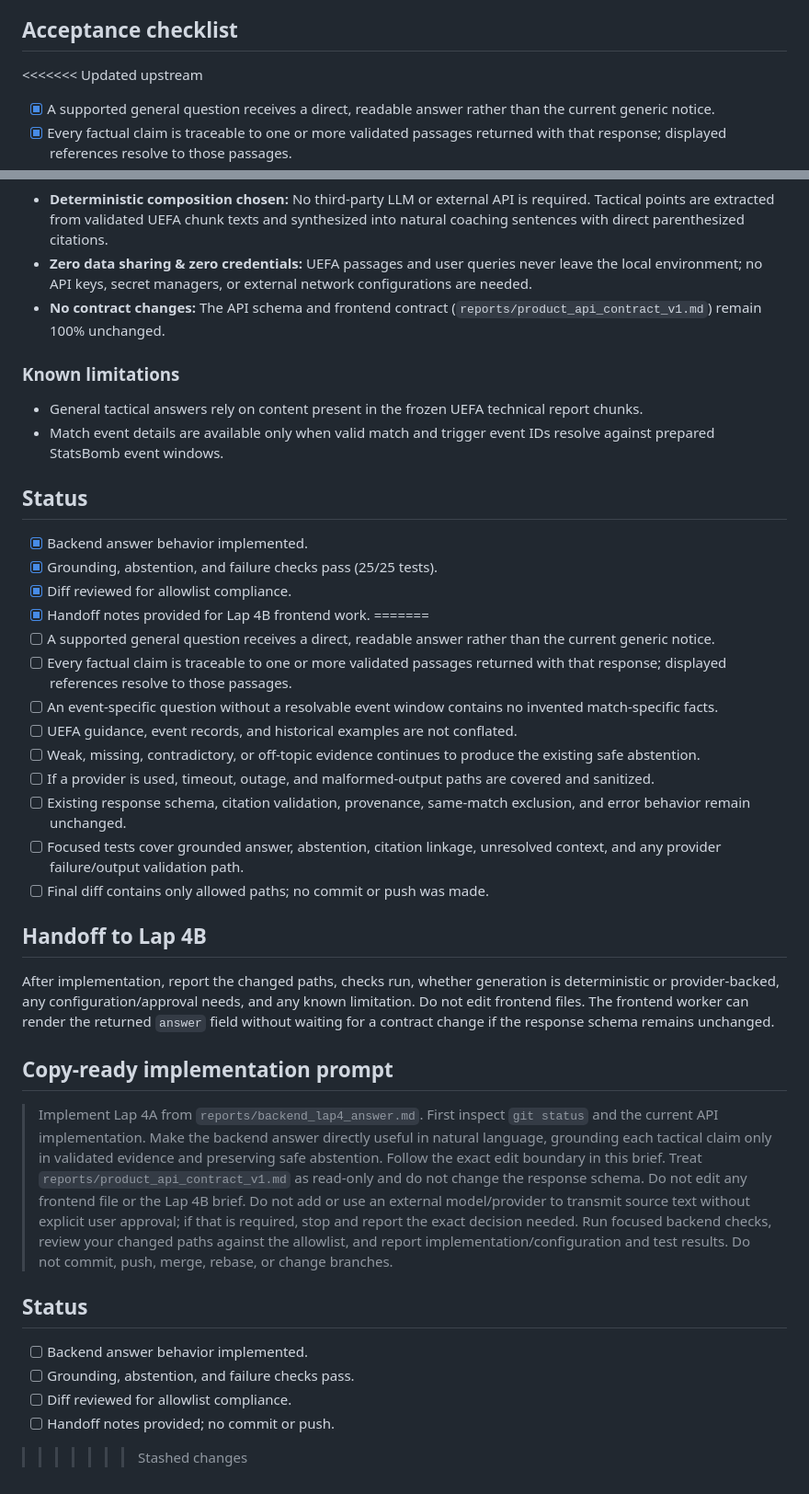
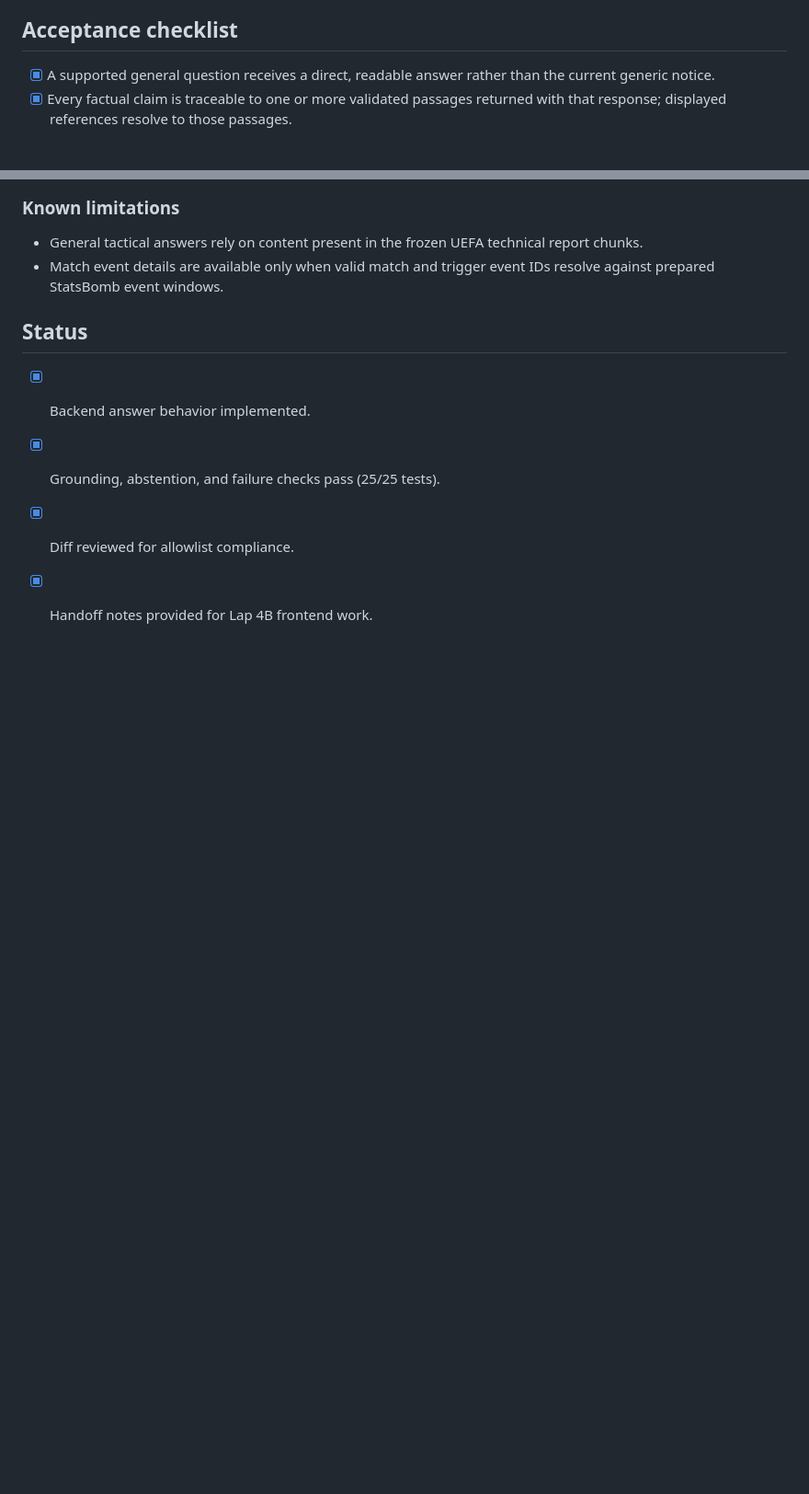
Before and after one commit to LohitAditya69/FootballGPT, a Markdown page: reports/backend_lap4_answer.md, 2 parts joined by grey strips. Shown at 92% size. Rendered like a GitHub page; blank space fills up the shorter version.

Commit message:
Remove conflict markers from backend_lap4_answer.md

```diff
--- a/reports/backend_lap4_answer.md
+++ b/reports/backend_lap4_answer.md
@@ -53,7 +53,6 @@ Inspect the current dependencies and configuration before choosing an implementa
 
 ## Acceptance checklist
 
-<<<<<<< Updated upstream
 - [x] A supported general question receives a direct, readable answer rather than the current generic notice.
 - [x] Every factual claim is traceable to one or more validated passages returned with that response; displayed references resolve to those passages.
 - [x] An event-specific question without a resolvable event window contains no invented match-specific facts.
@@ -97,29 +96,3 @@ Inspect the current dependencies and configuration before choosing an implementa
 - [x] Grounding, abstention, and failure checks pass (25/25 tests).
 - [x] Diff reviewed for allowlist compliance.
 - [x] Handoff notes provided for Lap 4B frontend work.
-=======
-- [ ] A supported general question receives a direct, readable answer rather than the current generic notice.
-- [ ] Every factual claim is traceable to one or more validated passages returned with that response; displayed references resolve to those passages.
-- [ ] An event-specific question without a resolvable event window contains no invented match-specific facts.
-- [ ] UEFA guidance, event records, and historical examples are not conflated.
-- [ ] Weak, missing, contradictory, or off-topic evidence continues to produce the existing safe abstention.
-- [ ] If a provider is used, timeout, outage, and malformed-output paths are covered and sanitized.
-- [ ] Existing response schema, citation validation, provenance, same-match exclusion, and error behavior remain unchanged.
-- [ ] Focused tests cover grounded answer, abstention, citation linkage, unresolved context, and any provider failure/output validation path.
-- [ ] Final diff contains only allowed paths; no commit or push was made.
-
-## Handoff to Lap 4B
-
-After implementation, report the changed paths, checks run, whether generation is deterministic or provider-backed, any configuration/approval needs, and any known limitation. Do not edit frontend files. The frontend worker can render the returned `answer` field without waiting for a contract change if the response schema remains unchanged.
-
-## Copy-ready implementation prompt
-
-> Implement Lap 4A from `reports/backend_lap4_answer.md`. First inspect `git status` and the current API implementation. Make the backend answer directly useful in natural language, grounding each tactical claim only in validated evidence and preserving safe abstention. Follow the exact edit boundary in this brief. Treat `reports/product_api_contract_v1.md` as read-only and do not change the response schema. Do not edit any frontend file or the Lap 4B brief. Do not add or use an external model/provider to transmit source text without explicit user approval; if that is required, stop and report the exact decision needed. Run focused backend checks, review your changed paths against the allowlist, and report implementation/configuration and test results. Do not commit, push, merge, rebase, or change branches.
-
-## Status
-
-- [ ] Backend answer behavior implemented.
-- [ ] Grounding, abstention, and failure checks pass.
-- [ ] Diff reviewed for allowlist compliance.
-- [ ] Handoff notes provided; no commit or push.
->>>>>>> Stashed changes
```
